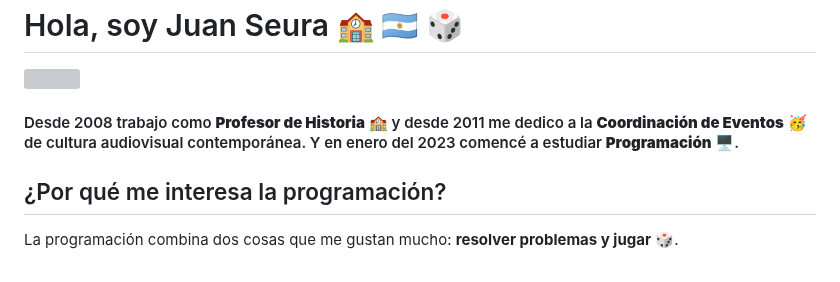
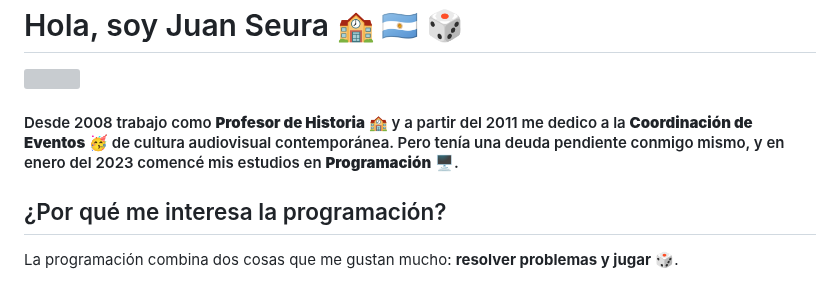
Before and after one commit to Seujumon/Seujumon, a Markdown page: README.md, the part around the change. Rendered like a GitHub page; grey boxes are pictures that could not be loaded.

```diff
--- a/README.md
+++ b/README.md
@@ -1,7 +1,7 @@
 # Hola, soy Juan Seura 🏫 🇦🇷 🎲
 
 ![](https://cf.geekdo-images.com/tH-dDVwlz_WhE4jMi8yNTg__imagepagezoom/img/re8ey3wdQzGqT7Wyvw6uwEkewA4=/fit-in/1200x900/filters:no_upscale():strip_icc()/pic7379384.png)
-#### Desde 2008 trabajo como **Profesor de Historia** 🏫 y desde 2011 me dedico a la **Coordinación de Eventos** 🥳 de cultura audiovisual contemporánea. Y en enero del 2023 comencé a estudiar **Programación** 🖥️.
+#### Desde 2008 trabajo como **Profesor de Historia** 🏫 y a partir del 2011 me dedico a la **Coordinación de Eventos** 🥳 de cultura audiovisual contemporánea. Pero tenía una deuda pendiente conmigo mismo, y en enero del 2023 comencé mis estudios en **Programación** 🖥️.
 
 ## ¿Por qué me interesa la programación?
 La programación combina dos cosas que me gustan mucho: **resolver problemas y jugar** 🎲.
```
